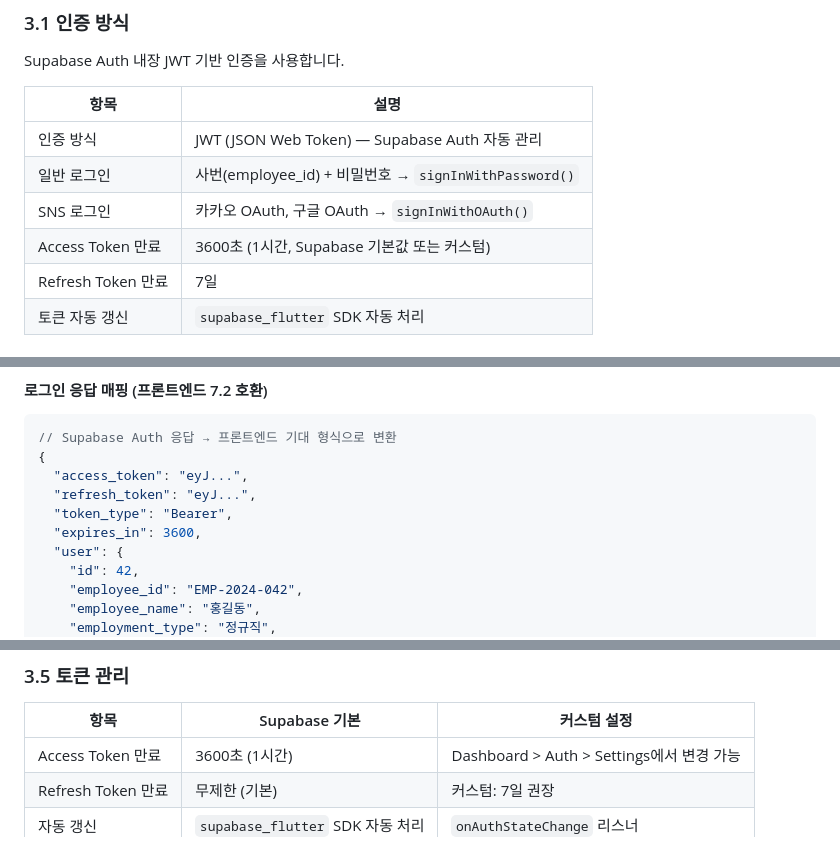
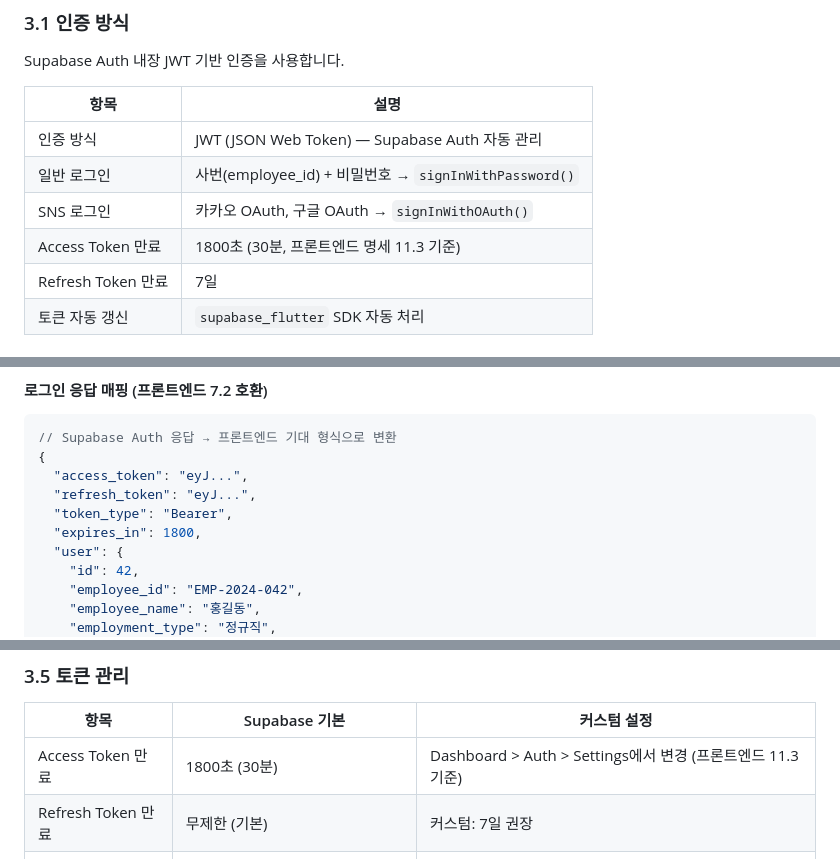
Before and after one commit to kasreder/oamanagev1, a Markdown page: OA_backend/README.md, 3 parts joined by grey strips. Rendered like a GitHub page.

Commit message:
백엔드 프론트 문서 교차검증

```diff
--- a/OA_backend/README.md
+++ b/OA_backend/README.md
@@ -137,7 +137,7 @@ Supabase Auth 내장 JWT 기반 인증을 사용합니다.
 | 인증 방식 | JWT (JSON Web Token) — Supabase Auth 자동 관리 |
 | 일반 로그인 | 사번(employee_id) + 비밀번호 → `signInWithPassword()` |
 | SNS 로그인 | 카카오 OAuth, 구글 OAuth → `signInWithOAuth()` |
-| Access Token 만료 | 3600초 (1시간, Supabase 기본값 또는 커스텀) |
+| Access Token 만료 | 1800초 (30분, 프론트엔드 명세 11.3 기준) |
 | Refresh Token 만료 | 7일 |
 | 토큰 자동 갱신 | `supabase_flutter` SDK 자동 처리 |
 
@@ -182,7 +182,7 @@ final res = await supabase.auth.signInWithPassword(
   "access_token": "eyJ...",
   "refresh_token": "eyJ...",
   "token_type": "Bearer",
-  "expires_in": 3600,
+  "expires_in": 1800,
   "user": {
     "id": 42,
     "employee_id": "EMP-2024-042",
@@ -236,7 +236,7 @@ await supabase.auth.signOut();
 ### 3.5 토큰 관리
 | 항목 | Supabase 기본 | 커스텀 설정 |
 |------|-------------|-----------|
-| Access Token 만료 | 3600초 (1시간) | Dashboard > Auth > Settings에서 변경 가능 |
+| Access Token 만료 | 1800초 (30분) | Dashboard > Auth > Settings에서 변경 (프론트엔드 11.3 기준) |
 | Refresh Token 만료 | 무제한 (기본) | 커스텀: 7일 권장 |
 | 자동 갱신 | `supabase_flutter` SDK 자동 처리 | `onAuthStateChange` 리스너 |
 | 강제 로그아웃 | Refresh Token 만료 시 | 앱에서 로그인 화면 이동 |
```
Also changed, not shown: other parts of OA_backend/README.md (+0 -1 lines).
